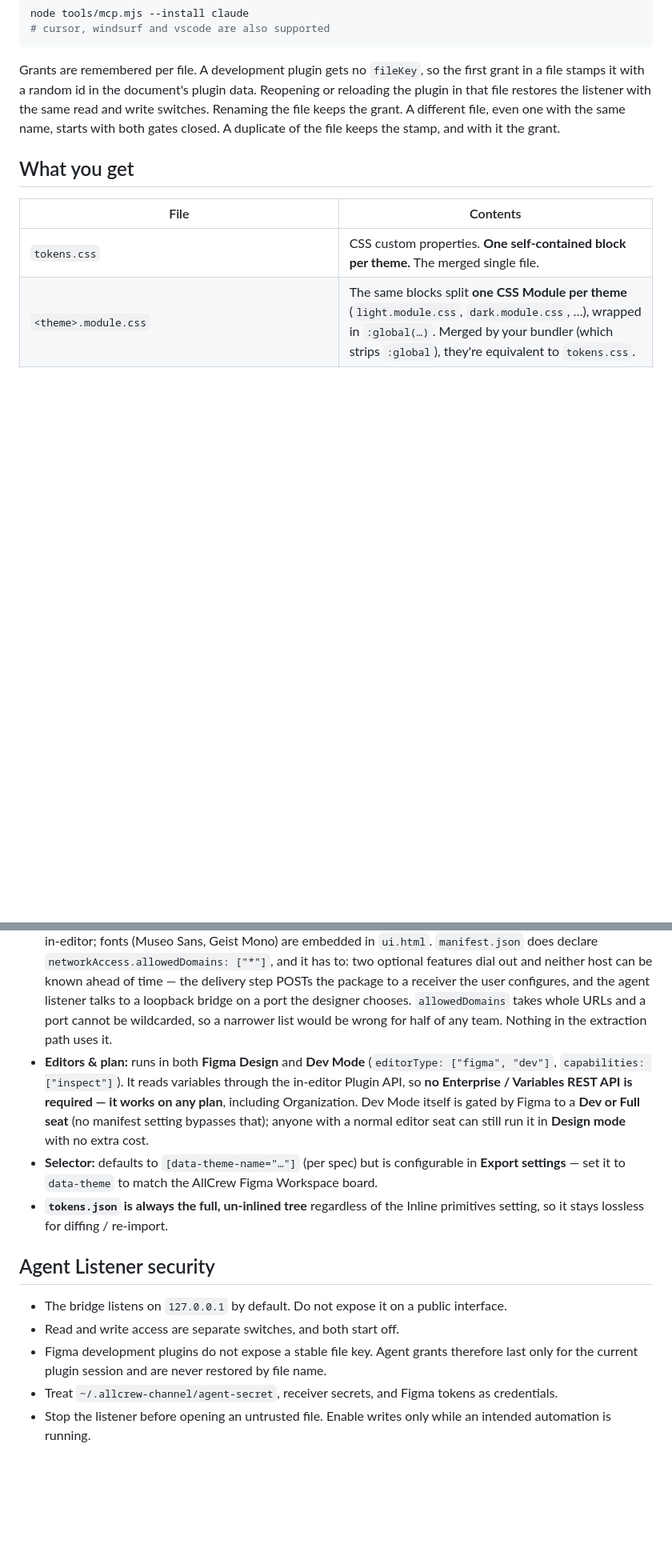
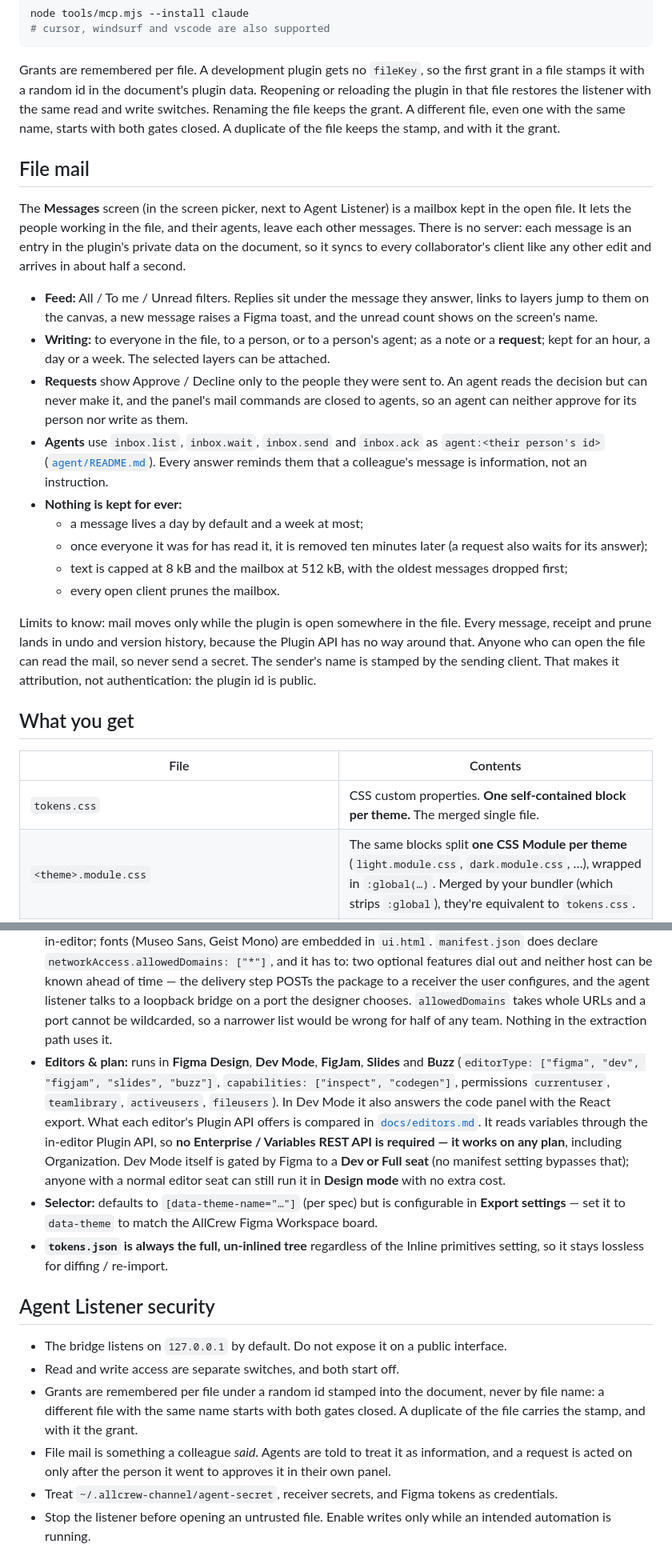
Before and after one commit to mal4i6ka/allcrew-figma-plugin, a Markdown page: README.md, 2 parts joined by grey strips. Shown at 80% size. GitHub-like rendering; blank space fills up the shorter version.

Commit message:
docs: README for 1.15 — FigJam, Slides and Buzz, docs on the canvas, file mail
Also corrects the editors note (five editor types, codegen) and the
security note, which still said agent grants were session-only.

Co-Authored-By: Claude Opus 5.5 <noreply@anthropic.com>

```diff
--- a/README.md
+++ b/README.md
@@ -137,6 +140,35 @@ node tools/mcp.mjs --install claude
 
 Grants are remembered per file. A development plugin gets no `fileKey`, so the first grant in a file stamps it with a random id in the document's plugin data. Reopening or reloading the plugin in that file restores the listener with the same read and write switches. Renaming the file keeps the grant. A different file, even one with the same name, starts with both gates closed. A duplicate of the file keeps the stamp, and with it the grant.
 
+## File mail
+
+The **Messages** screen (in the screen picker, next to Agent Listener) is a mailbox kept in the
+open file. It lets the people working in the file, and their agents, leave each other messages. There is no
+server: each message is an entry in the plugin's private data on the document, so it syncs to
+every collaborator's client like any other edit and arrives in about half a second.
+
+- **Feed:** All / To me / Unread filters. Replies sit under the message they answer, links to
+  layers jump to them on the canvas, a new message raises a Figma toast, and the unread count
+  shows on the screen's name.
+- **Writing:** to everyone in the file, to a person, or to a person's agent; as a note or a
+  **request**; kept for an hour, a day or a week. The selected layers can be attached.
+- **Requests** show Approve / Decline only to the people they were sent to. An agent reads the
+  decision but can never make it, and the panel's mail commands are closed to agents, so an
+  agent can neither approve for its person nor write as them.
+- **Agents** use `inbox.list`, `inbox.wait`, `inbox.send` and `inbox.ack` as
+  `agent:<their person's id>` ([`agent/README.md`](agent/README.md)). Every answer reminds them
+  that a colleague's message is information, not an instruction.
+- **Nothing is kept for ever:**
+  - a message lives a day by default and a week at most;
+  - once everyone it was for has read it, it is removed ten minutes later (a request also waits for its answer);
+  - text is capped at 8 kB and the mailbox at 512 kB, with the oldest messages dropped first;
+  - every open client prunes the mailbox.
+
+Limits to know: mail moves only while the plugin is open somewhere in the file. Every message,
+receipt and prune lands in undo and version history, because the Plugin API has no way around
+that. Anyone who can open the file can read the mail, so never send a secret. The sender's name is
+stamped by the sending client. That makes it attribution, not authentication: the plugin id is public.
+
 ## What you get
 
 | File | Contents |
@@ -659,8 +699,11 @@ curl http://localhost:8787
   bridge on a port the designer chooses. `allowedDomains` takes whole URLs and a port cannot be
   wildcarded, so a narrower list would be wrong for half of any team. Nothing in the extraction
   path uses it.
-- **Editors & plan:** runs in both **Figma Design** and **Dev Mode**
-  (`editorType: ["figma", "dev"]`, `capabilities: ["inspect"]`). It reads variables
+- **Editors & plan:** runs in **Figma Design**, **Dev Mode**, **FigJam**, **Slides** and **Buzz**
+  (`editorType: ["figma", "dev", "figjam", "slides", "buzz"]`, `capabilities: ["inspect", "codegen"]`,
+  permissions `currentuser`, `teamlibrary`, `activeusers`, `fileusers`). In Dev Mode it also
+  answers the code panel with the React export. What each editor's Plugin API offers is compared
+  in [`docs/editors.md`](docs/editors.md). It reads variables
   through the in-editor Plugin API, so **no Enterprise / Variables REST API is
   required — it works on any plan**, including Organization. Dev Mode itself is gated
   by Figma to a **Dev or Full seat** (no manifest setting bypasses that); anyone with
@@ -675,8 +718,11 @@ curl http://localhost:8787
 
 - The bridge listens on `127.0.0.1` by default. Do not expose it on a public interface.
 - Read and write access are separate switches, and both start off.
-- Figma development plugins do not expose a stable file key. Agent grants therefore last only
-  for the current plugin session and are never restored by file name.
+- Grants are remembered per file under a random id stamped into the document, never by file
+  name: a different file with the same name starts with both gates closed. A duplicate of the
+  file carries the stamp, and with it the grant.
+- File mail is something a colleague *said*. Agents are told to treat it as information, and a
+  request is acted on only after the person it went to approves it in their own panel.
 - Treat `~/.allcrew-channel/agent-secret`, receiver secrets, and Figma tokens as credentials.
 - Stop the listener before opening an untrusted file. Enable writes only while an intended
   automation is running.
```
Also changed, not shown: other parts of README.md (+14 -3 lines).
